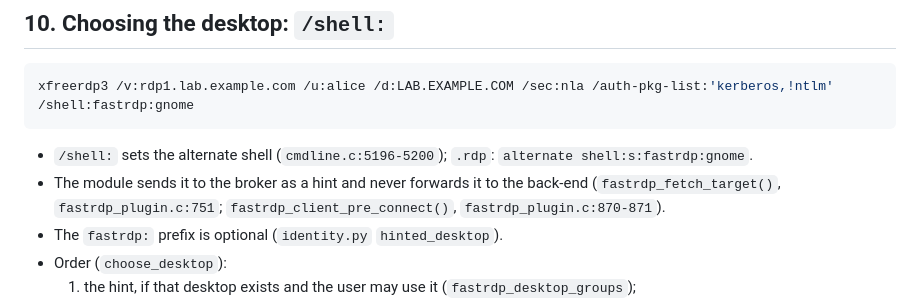
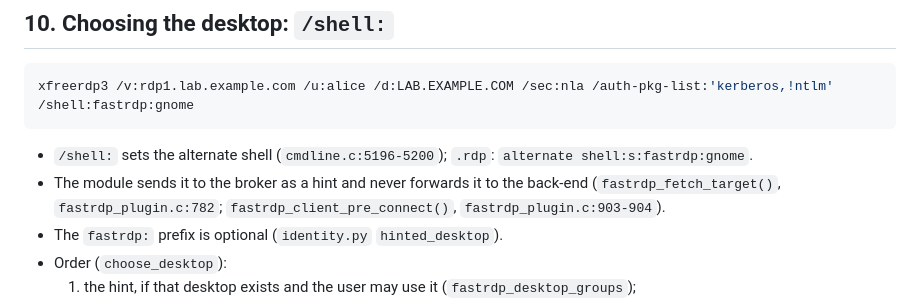
Before and after one commit to linuxrrze/fast-rdp-server, a Markdown page: docs/freerdp-client.md, the part around the change. Drawn GitHub-style.

```diff
--- a/docs/freerdp-client.md
+++ b/docs/freerdp-client.md
@@ -552,7 +552,7 @@ xfreerdp3 /v:rdp1.lab.example.com /u:alice /d:LAB.EXAMPLE.COM /sec:nla /auth-pkg
 - `/shell:` sets the alternate shell (`cmdline.c:5196-5200`); `.rdp`:
   `alternate shell:s:fastrdp:gnome`.
 - The module sends it to the broker as a hint and never forwards it to the back-end
-  (`fastrdp_fetch_target()`, `fastrdp_plugin.c:751`; `fastrdp_client_pre_connect()`, `fastrdp_plugin.c:870-871`).
+  (`fastrdp_fetch_target()`, `fastrdp_plugin.c:782`; `fastrdp_client_pre_connect()`, `fastrdp_plugin.c:903-904`).
 - The `fastrdp:` prefix is optional (`identity.py` `hinted_desktop`).
 - Order (`choose_desktop`):
   1. the hint, if that desktop exists and the user may use it (`fastrdp_desktop_groups`);
```
Also changed, not shown: docs/rdp-spec-conformance.md (+19 -19 lines), docs/windows-clients.md (+6 -6 lines).
